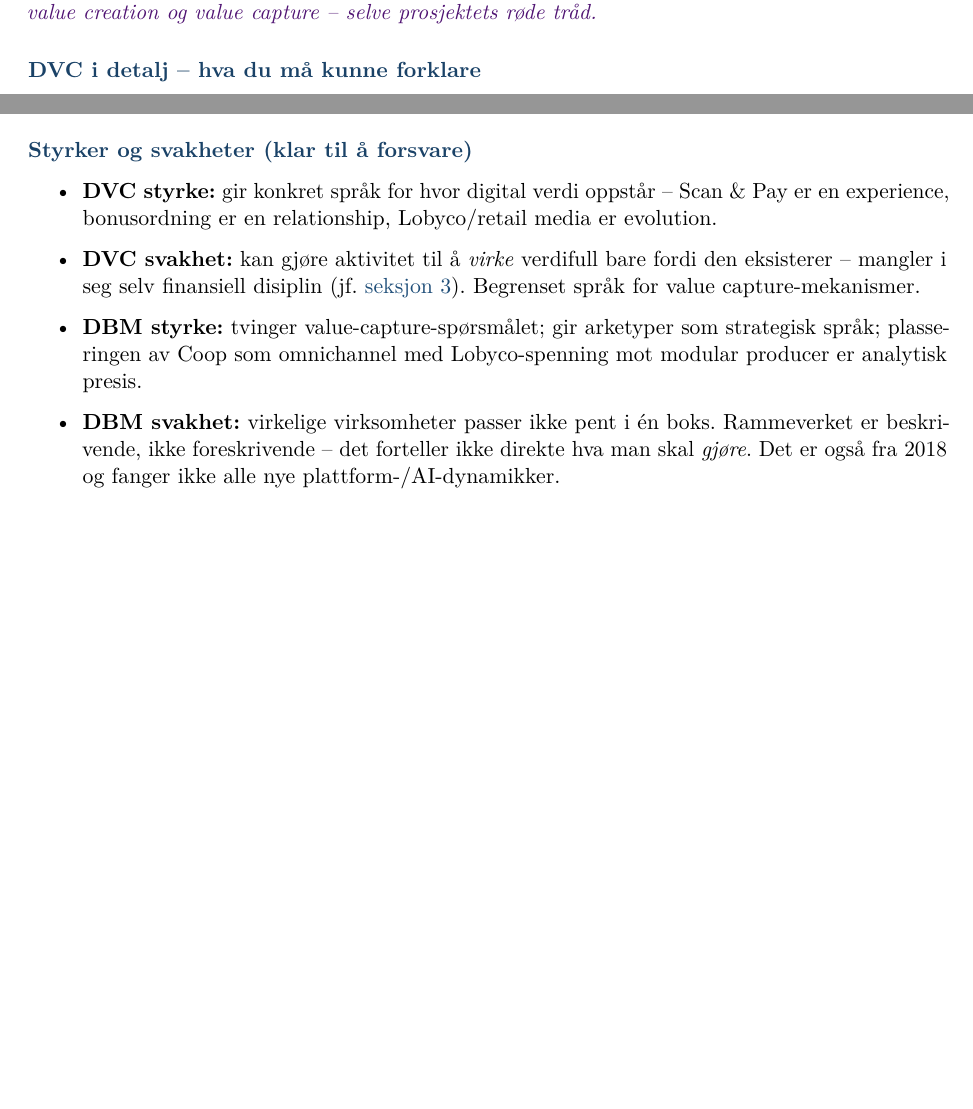
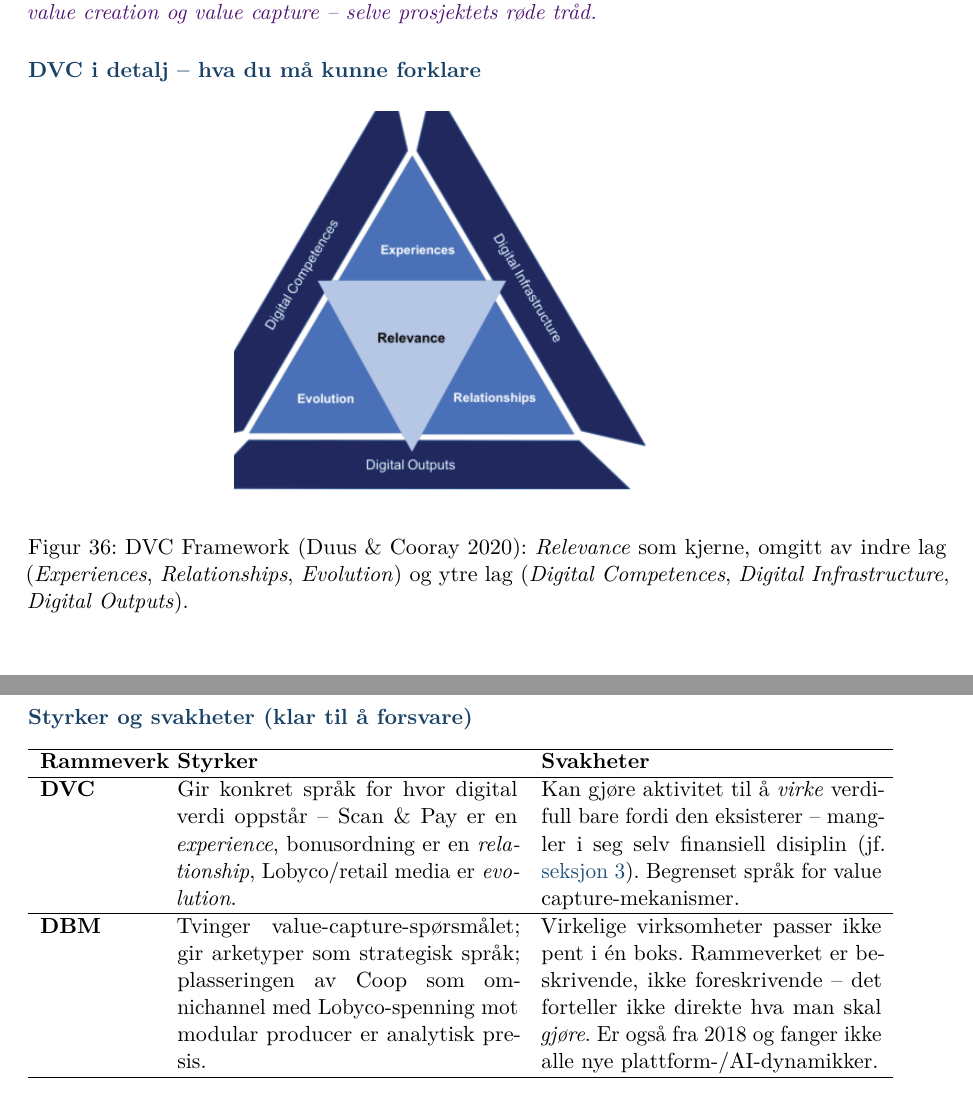
Before and after one commit to MarcusGrodem/IT-Strategi, a LaTeX problem sheet (exam_prep/latex_notes/main.tex, which reads exam_prep/latex_notes/project_defense.tex): two parts of pages 54 and 56 of 95 before the commit and two parts of pages 54 and 58 of 97 after it, joined at a grey line, cut so that both start at the same text, the shorter picture padded with empty space. Compiled offline with pdfLaTeX.

Commit message:
dvc bilde

```diff
--- a/exam_prep/latex_notes/project_defense.tex
+++ b/exam_prep/latex_notes/project_defense.tex
@@ -162,6 +162,13 @@ potensialet. Sammen tvinger de fram skillet mellom value creation og value
 capture -- selve prosjektets røde tråd.}
 
 \subsubsection*{DVC i detalj -- hva du må kunne forklare}
+
+\begin{figure}[H]
+\centering
+\includegraphics[width=0.55\linewidth]{dvc-framework-duus-cooray.png}
+\caption{DVC Framework (Duus \& Cooray 2020): \emph{Relevance} som kjerne, omgitt av indre lag (\emph{Experiences}, \emph{Relationships}, \emph{Evolution}) og ytre lag (\emph{Digital Competences}, \emph{Digital Infrastructure}, \emph{Digital Outputs}).}
+\end{figure}
+
 Rammeverket har en \emph{kjerne}, et \emph{indre lag} og et \emph{ytre lag}:
 
 \textbf{Kjerne: Relevance.} Spørsmålet rammeverket hele tiden roterer rundt:
@@ -269,22 +298,30 @@ Kombinasjonen forhindrer to feil:
 \end{itemize}
 
 \subsubsection*{Styrker og svakheter (klar til å forsvare)}
-\begin{itemize}
-  \item \textbf{DVC styrke:} gir konkret språk for hvor digital verdi
-    oppstår -- Scan~\&~Pay er en experience, bonusordning er en
-    relationship, Lobyco/retail media er evolution.
-  \item \textbf{DVC svakhet:} kan gjøre aktivitet til å \emph{virke}
-    verdifull bare fordi den eksisterer -- mangler i seg selv finansiell
-    disiplin (jf.\ \autoref{sec:lec03}). Begrenset språk for value
-    capture-mekanismer.
-  \item \textbf{DBM styrke:} tvinger value-capture-spørsmålet; gir
-    arketyper som strategisk språk; plasseringen av Coop som omnichannel
-    med Lobyco-spenning mot modular producer er analytisk presis.
-  \item \textbf{DBM svakhet:} virkelige virksomheter passer ikke pent i én
-    boks. Rammeverket er beskrivende, ikke foreskrivende -- det forteller
-    ikke direkte hva man skal \emph{gjøre}. Det er også fra 2018 og fanger
-    ikke alle nye plattform-/AI-dynamikker.
-\end{itemize}
+
+\begin{tabular}{p{2cm}p{6cm}p{6cm}}
+\hline
+\textbf{Rammeverk} & \textbf{Styrker} & \textbf{Svakheter} \\
+\hline
+\textbf{DVC} &
+Gir konkret språk for hvor digital verdi oppstår -- Scan~\&~Pay er en
+\emph{experience}, bonusordning er en \emph{relationship},
+Lobyco/retail media er \emph{evolution}. &
+Kan gjøre aktivitet til å \emph{virke} verdifull bare fordi den
+eksisterer -- mangler i seg selv finansiell disiplin
+(jf.\ \autoref{sec:lec03}). Begrenset språk for
+value capture-mekanismer. \\
+\hline
+\textbf{DBM} &
+Tvinger value-capture-spørsmålet; gir arketyper som strategisk språk;
+plasseringen av Coop som omnichannel med Lobyco-spenning mot modular
+producer er analytisk presis. &
+Virkelige virksomheter passer ikke pent i én boks. Rammeverket er
+beskrivende, ikke foreskrivende -- det forteller ikke direkte hva man
+skal \emph{gjøre}. Er også fra 2018 og fanger ikke alle nye
+plattform-/AI-dynamikker. \\
+\hline
+\end{tabular}
 
 \subsection{Strategisk stance: «Videreføring med styring»}
 
```
Also changed, not shown: exam_prep/latex_notes/figures/dvc-framework-duus-cooray.png (added), exam_prep/latex_notes/project_defense.tex (44 more changed lines), 3 other files.
